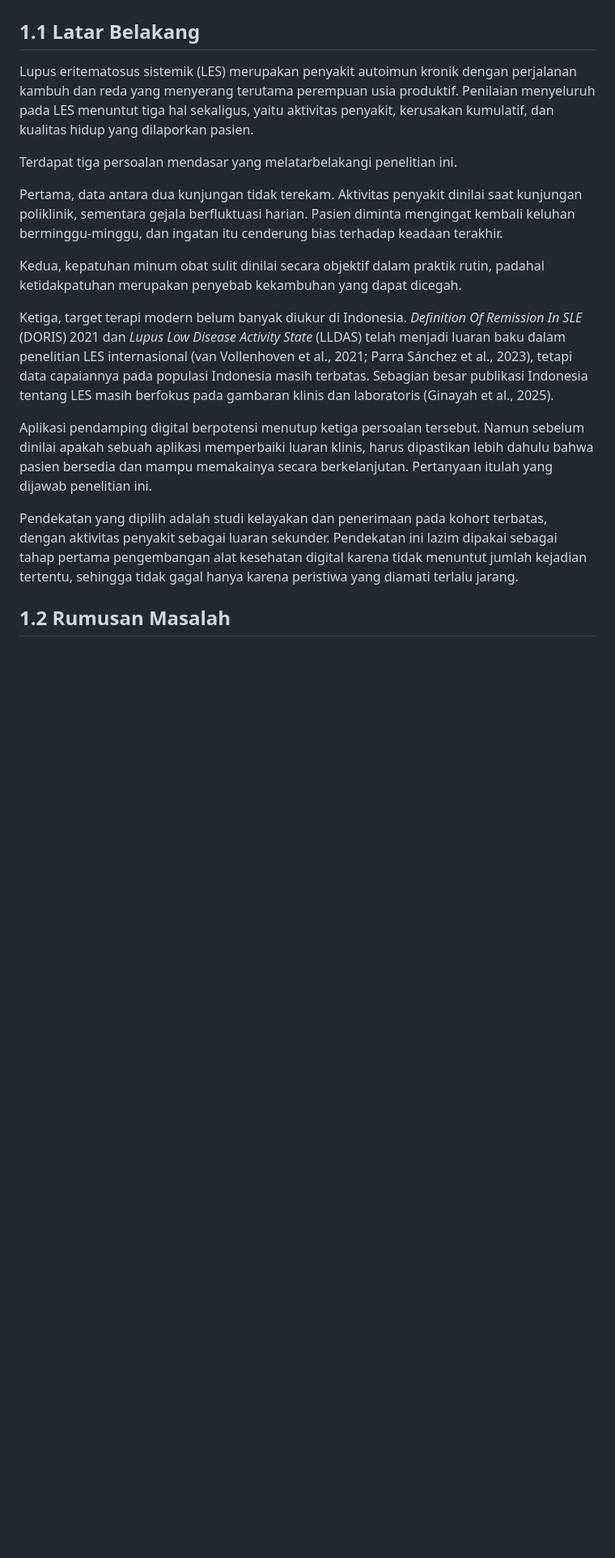
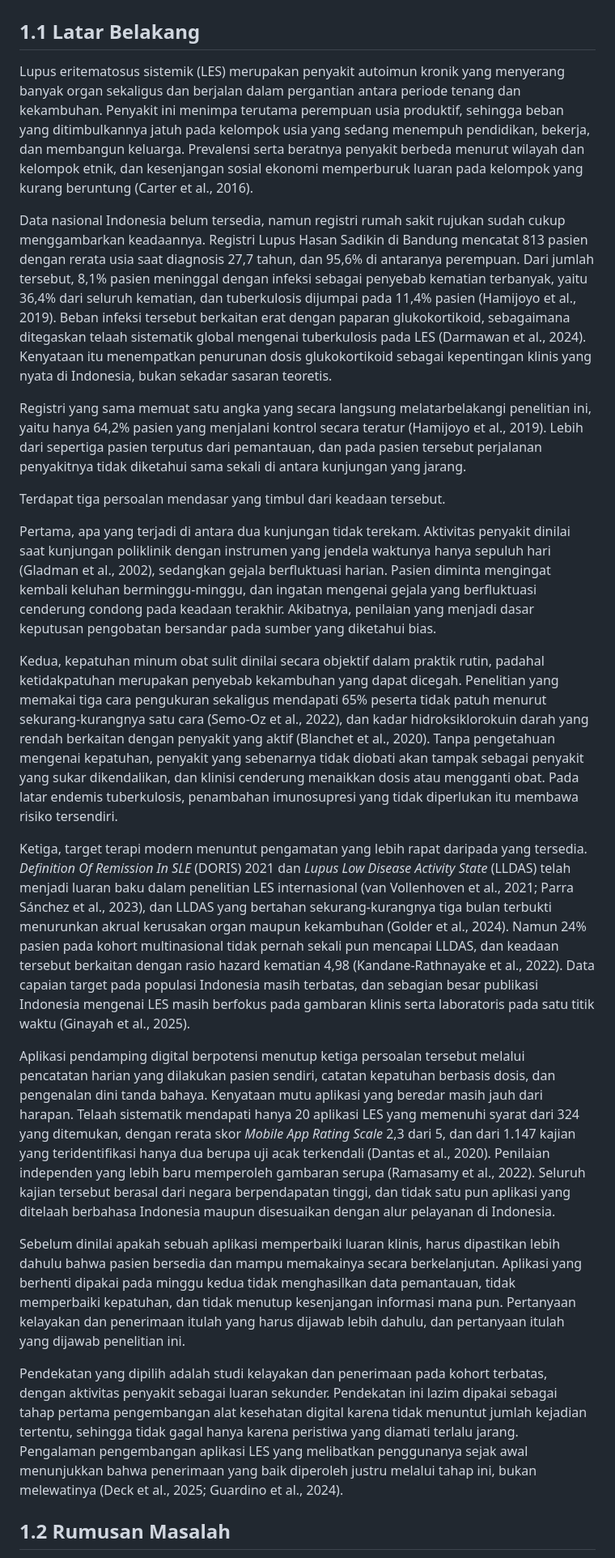
Before and after one commit to andireumato/teman-lupus, a Markdown page: penelitian/proposal.md, the part around one of its changes. Shown at 81% size. Rendered like a GitHub page; blank space fills up the shorter version.

Commit message:
Perkuat Latar Belakang agar sejalan dengan BAB II
Latar belakang sebelumnya 245 kata tanpa satu pun angka Indonesia, dan
setelah BAB II ditulis ulang bab pembuka itu jadi jauh lebih lemah
daripada bab yang mengikutinya -- padahal penguji membacanya lebih dulu.

Kini 740 kata dengan alur menyempit: beban global, registri Indonesia,
tiga persoalan yang masing-masing dibawa angkanya sendiri, bukti bahwa
aplikasi yang beredar bermutu rendah, lalu alasan kelayakan harus
dijawab sebelum efektivitas.

Orisinalitas: klaim 'tidak ada aplikasi berbahasa Indonesia' kini
disandarkan pada dua telaah sistematik yang menyisir Google Play dan App
Store, bukan pernyataan tanpa bukti.

Co-Authored-By: Claude Opus 5 <noreply@anthropic.com>

```diff
--- a/penelitian/proposal.md
+++ b/penelitian/proposal.md
@@ -20,38 +20,92 @@
 
 ## 1.1 Latar Belakang
 
-Lupus eritematosus sistemik (LES) merupakan penyakit autoimun kronik dengan
-perjalanan kambuh dan reda yang menyerang terutama perempuan usia produktif.
-Penilaian menyeluruh pada LES menuntut tiga hal sekaligus, yaitu aktivitas
-penyakit, kerusakan kumulatif, dan kualitas hidup yang dilaporkan pasien.
+Lupus eritematosus sistemik (LES) merupakan penyakit autoimun kronik yang
+menyerang banyak organ sekaligus dan berjalan dalam pergantian antara periode
+tenang dan kekambuhan. Penyakit ini menimpa terutama perempuan usia produktif,
+sehingga beban yang ditimbulkannya jatuh pada kelompok usia yang sedang
+menempuh pendidikan, bekerja, dan membangun keluarga. Prevalensi serta beratnya
+penyakit berbeda menurut wilayah dan kelompok etnik, dan kesenjangan sosial
+ekonomi memperburuk luaran pada kelompok yang kurang beruntung (Carter et al.,
+2016).
 
-Terdapat tiga persoalan mendasar yang melatarbelakangi penelitian ini.
+Data nasional Indonesia belum tersedia, namun registri rumah sakit rujukan sudah
+cukup menggambarkan keadaannya. Registri Lupus Hasan Sadikin di Bandung mencatat
+813 pasien dengan rerata usia saat diagnosis 27,7 tahun, dan 95,6% di antaranya
+perempuan. Dari jumlah tersebut, 8,1% pasien meninggal dengan infeksi sebagai
+penyebab kematian terbanyak, yaitu 36,4% dari seluruh kematian, dan tuberkulosis
+dijumpai pada 11,4% pasien (Hamijoyo et al., 2019). Beban infeksi tersebut
+berkaitan erat dengan paparan glukokortikoid, sebagaimana ditegaskan telaah
+sistematik global mengenai tuberkulosis pada LES (Darmawan et al., 2024).
+Kenyataan itu menempatkan penurunan dosis glukokortikoid sebagai kepentingan
+klinis yang nyata di Indonesia, bukan sekadar sasaran teoretis.
 
-Pertama, data antara dua kunjungan tidak terekam. Aktivitas penyakit dinilai
-saat kunjungan poliklinik, sementara gejala berfluktuasi harian. Pasien diminta
-mengingat kembali keluhan berminggu-minggu, dan ingatan itu cenderung bias
-terhadap keadaan terakhir.
+Registri yang sama memuat satu angka yang secara langsung melatarbelakangi
+penelitian ini, yaitu hanya 64,2% pasien yang menjalani kontrol secara teratur
+(Hamijoyo et al., 2019). Lebih dari sepertiga pasien terputus dari pemantauan,
+dan pada pasien tersebut perjalanan penyakitnya tidak diketahui sama sekali di
+antara kunjungan yang jarang.
+
+Terdapat tiga persoalan mendasar yang timbul dari keadaan tersebut.
+
+Pertama, apa yang terjadi di antara dua kunjungan tidak terekam. Aktivitas
+penyakit dinilai saat kunjungan poliklinik dengan instrumen yang jendela
+waktunya hanya sepuluh hari (Gladman et al., 2002), sedangkan gejala berfluktuasi
+harian. Pasien diminta mengingat kembali keluhan berminggu-minggu, dan ingatan
+mengenai gejala yang berfluktuasi cenderung condong pada keadaan terakhir.
+Akibatnya, penilaian yang menjadi dasar keputusan pengobatan bersandar pada
+sumber yang diketahui bias.
 
 Kedua, kepatuhan minum obat sulit dinilai secara objektif dalam praktik rutin,
 padahal ketidakpatuhan merupakan penyebab kekambuhan yang dapat dicegah.
+Penelitian yang memakai tiga cara pengukuran sekaligus mendapati 65% peserta
+tidak patuh menurut sekurang-kurangnya satu cara (Semo-Oz et al., 2022), dan
+kadar hidroksiklorokuin darah yang rendah berkaitan dengan penyakit yang aktif
+(Blanchet et al., 2020). Tanpa pengetahuan mengenai kepatuhan, penyakit yang
+sebenarnya tidak diobati akan tampak sebagai penyakit yang sukar dikendalikan,
+dan klinisi cenderung menaikkan dosis atau mengganti obat. Pada latar endemis
+tuberkulosis, penambahan imunosupresi yang tidak diperlukan itu membawa risiko
+tersendiri.
 
-Ketiga, target terapi modern belum banyak diukur di Indonesia. *Definition Of
-Remission In SLE* (DORIS) 2021 dan *Lupus Low Disease Activity State* (LLDAS)
-telah menjadi luaran baku dalam penelitian LES internasional (van Vollenhoven et
-al., 2021; Parra Sánchez et al., 2023), tetapi data capaiannya pada populasi
-Indonesia masih terbatas. Sebagian besar publikasi Indonesia tentang LES masih
-berfokus pada gambaran klinis dan laboratoris (Ginayah et al., 2025).
+Ketiga, target terapi modern menuntut pengamatan yang lebih rapat daripada yang
+tersedia. *Definition Of Remission In SLE* (DORIS) 2021 dan *Lupus Low Disease
+Activity State* (LLDAS) telah menjadi luaran baku dalam penelitian LES
+internasional (van Vollenhoven et al., 2021; Parra Sánchez et al., 2023), dan
+LLDAS yang bertahan sekurang-kurangnya tiga bulan terbukti menurunkan akrual
+kerusakan organ maupun kekambuhan (Golder et al., 2024). Namun 24% pasien pada
+kohort multinasional tidak pernah sekali pun mencapai LLDAS, dan keadaan
+tersebut berkaitan dengan rasio hazard kematian 4,98 (Kandane-Rathnayake et al.,
+2022). Data capaian target pada populasi Indonesia masih terbatas, dan sebagian
+besar publikasi Indonesia mengenai LES masih berfokus pada gambaran klinis serta
+laboratoris pada satu titik waktu (Ginayah et al., 2025).
 
-Aplikasi pendamping digital berpotensi menutup ketiga persoalan tersebut. Namun
-sebelum dinilai apakah sebuah aplikasi memperbaiki luaran klinis, harus
+Aplikasi pendamping digital berpotensi menutup ketiga persoalan tersebut melalui
+pencatatan harian yang dilakukan pasien sendiri, catatan kepatuhan berbasis
+dosis, dan pengenalan dini tanda bahaya. Kenyataan mutu aplikasi yang beredar
+masih jauh dari harapan. Telaah sistematik mendapati hanya 20 aplikasi LES yang
+memenuhi syarat dari 324 yang ditemukan, dengan rerata skor *Mobile App Rating
+Scale* 2,3 dari 5, dan dari 1.147 kajian yang teridentifikasi hanya dua berupa
+uji acak terkendali (Dantas et al., 2020). Penilaian independen yang lebih baru
+memperoleh gambaran serupa (Ramasamy et al., 2022). Seluruh kajian tersebut
+berasal dari negara berpendapatan tinggi, dan tidak satu pun aplikasi yang
+ditelaah berbahasa Indonesia maupun disesuaikan dengan alur pelayanan di
+Indonesia.
+
+Sebelum dinilai apakah sebuah aplikasi memperbaiki luaran klinis, harus
 dipastikan lebih dahulu bahwa pasien bersedia dan mampu memakainya secara
-berkelanjutan. Pertanyaan itulah yang dijawab penelitian ini.
+berkelanjutan. Aplikasi yang berhenti dipakai pada minggu kedua tidak
+menghasilkan data pemantauan, tidak memperbaiki kepatuhan, dan tidak menutup
+kesenjangan informasi mana pun. Pertanyaan kelayakan dan penerimaan itulah yang
+harus dijawab lebih dahulu, dan pertanyaan itulah yang dijawab penelitian ini.
 
 Pendekatan yang dipilih adalah studi kelayakan dan penerimaan pada kohort
 terbatas, dengan aktivitas penyakit sebagai luaran sekunder. Pendekatan ini
 lazim dipakai sebagai tahap pertama pengembangan alat kesehatan digital karena
 tidak menuntut jumlah kejadian tertentu, sehingga tidak gagal hanya karena
-peristiwa yang diamati terlalu jarang.
+peristiwa yang diamati terlalu jarang. Pengalaman pengembangan aplikasi LES yang
+melibatkan penggunanya sejak awal menunjukkan bahwa penerimaan yang baik
+diperoleh justru melalui tahap ini, bukan melewatinya (Deck et al., 2025;
+Guardino et al., 2024).
 
 ## 1.2 Rumusan Masalah
 
```
Also changed, not shown: other parts of penelitian/proposal.md (+6 -3 lines).
